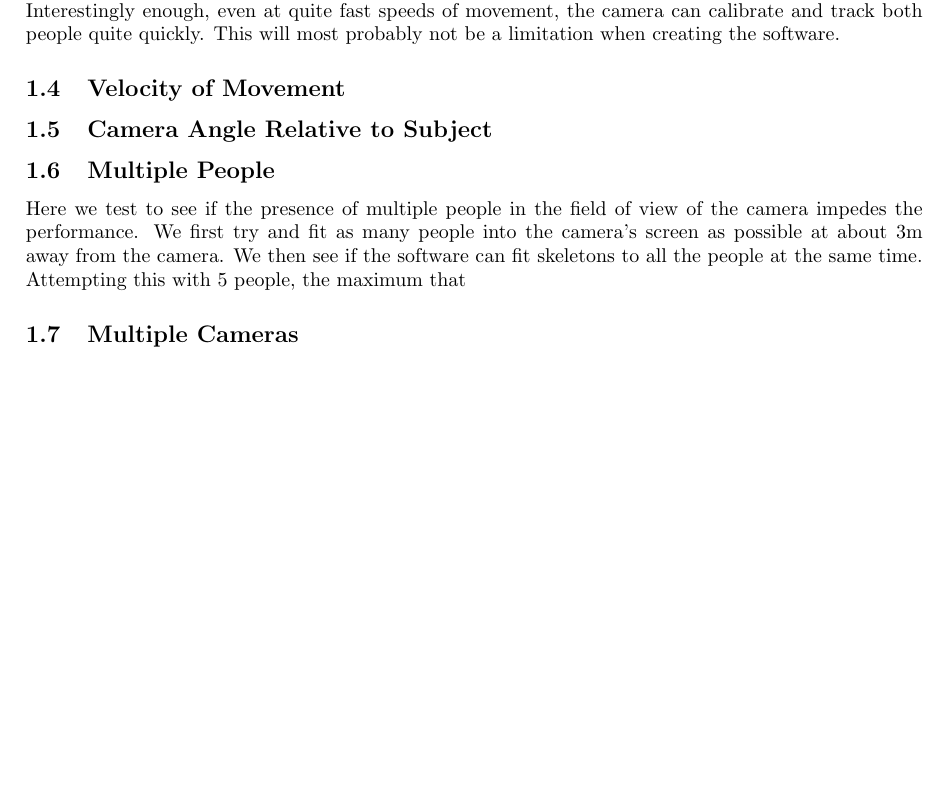
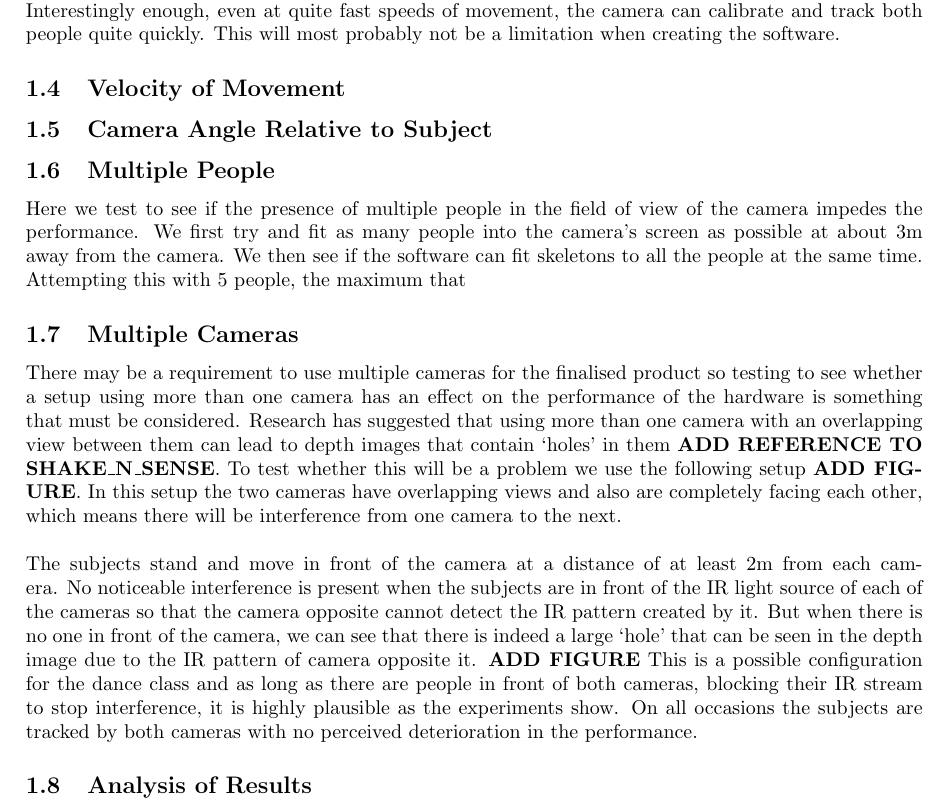
Before and after one commit to Marman1337/KinectProject, a LaTeX document (Report/KinectReport.tex): part of page 4 of 5, cut so that both start at the same text, the shorter picture padded with empty space. Compiled offline with pdfLaTeX.

Commit message:
Multiple Camera section is almost complete

```diff
--- a/Report/KinectReport.tex
+++ b/Report/KinectReport.tex
@@ -180,6 +180,20 @@ Here we test to see if the presence of multiple people in the field of view of t
 
 
 \subsection{Multiple Cameras}
+\noindent
+There may be a requirement to use multiple cameras for the finalised product so testing to see whether a setup using more than one camera has an effect on the performance of the hardware is something that must be considered. Research has suggested that using more than one camera with an overlapping view between them can lead to depth images that contain `holes' in them
+%% CHANGE
+\textbf{ADD REFERENCE TO SHAKE\_N\_SENSE}. To test whether this will be a problem we use the following setup
+%% CHANGE: Add sketch of setup for testing of two cameras
+\textbf{ADD FIGURE}. In this setup the two cameras have overlapping views and also are completely facing each other, which means there will be interference from one camera to the next.
+\\\\
+\noindent
+The subjects stand and move in front of the camera at a distance of at least 2m from each camera. No noticeable interference is present when the subjects are in front of the IR light source of each of the cameras so that the camera opposite cannot detect the IR pattern created by it. But when there is no one in front of the camera, we can see that there is indeed a large `hole' that can be seen in the depth image due to the IR pattern of camera opposite it.
+%% CHANGE
+\textbf{ADD FIGURE}
+This is a possible configuration for the dance class and as long as there are people in front of both cameras, blocking their IR stream to stop interference, it is highly plausible as the experiments show. On all occasions the subjects are tracked by both cameras with no perceived deterioration in the performance.
+
+\subsection{Analysis of Results}
 \clearpage
 
 \section*{Appendix}
```
